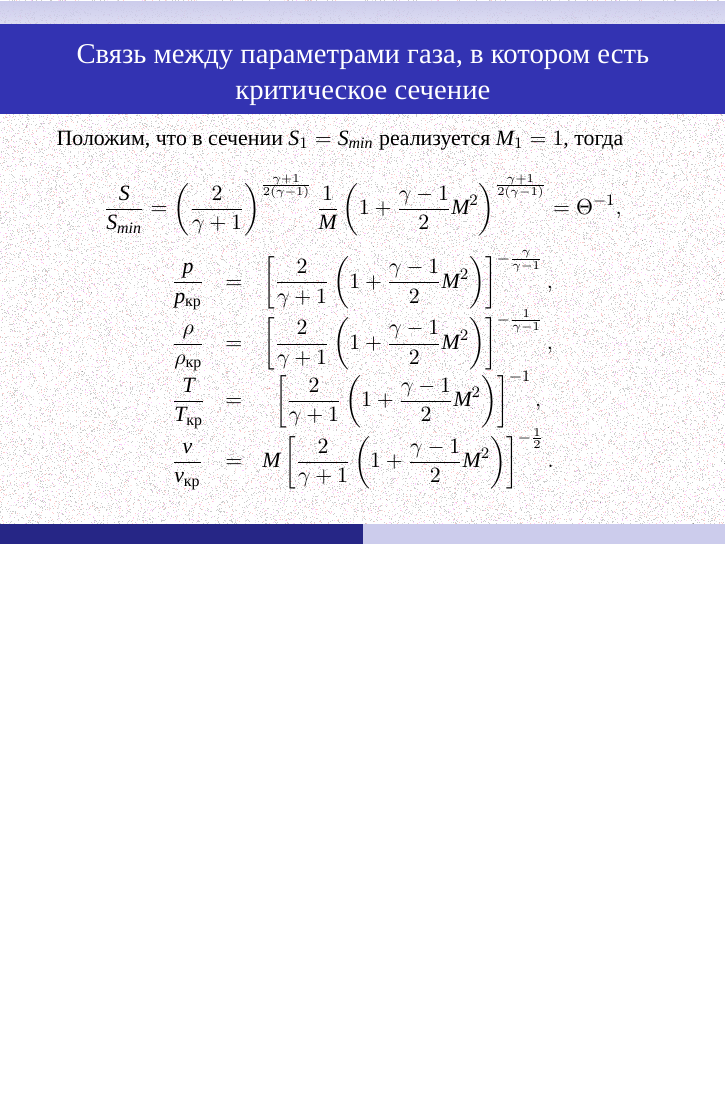
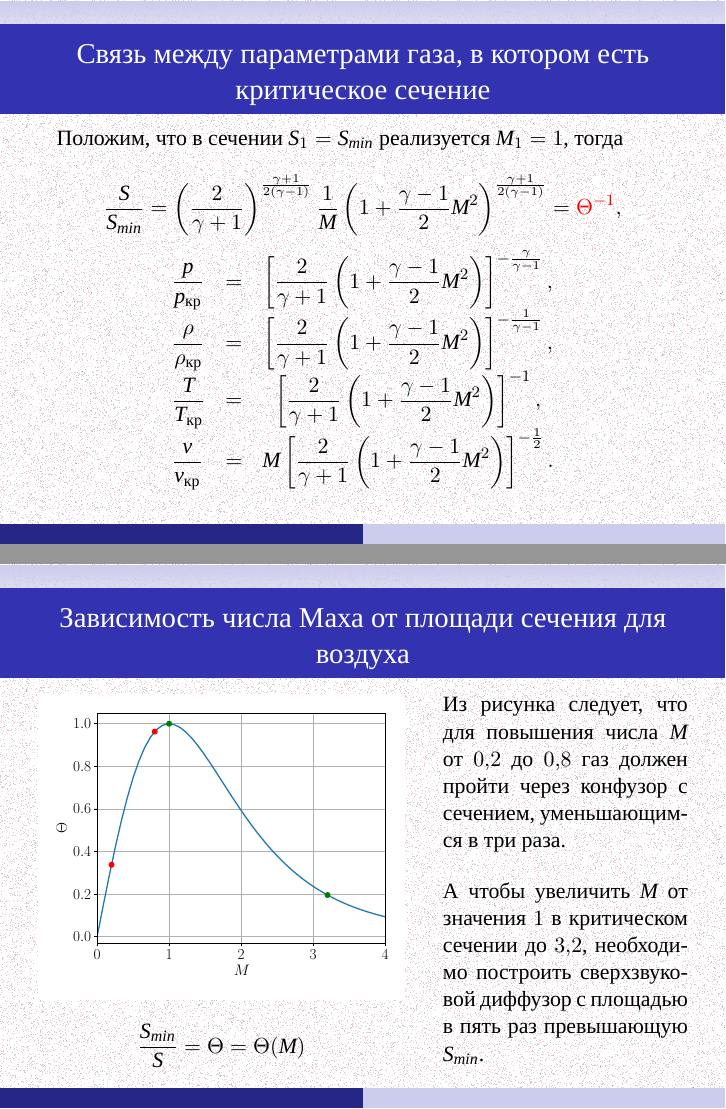
Before and after one commit to the-mozart/tagd, LaTeX slides (lecture_21/tex/lecture_21.tex): page 19 of 20 before the commit and pages 19 and 20 of 21 after it, the two joined at a grey line, the shorter picture padded with empty space. Compiled offline with XeLaTeX; a missing font is replaced by an installed copy or a similar font.

Commit message:
Наполнение Лекции 21

```diff
--- a/lecture_21/tex/lecture_21.tex
+++ b/lecture_21/tex/lecture_21.tex
@@ -419,7 +419,7 @@
 	\frac{1}{M}
 	\left(
 		1 + \displaystyle\frac{\gamma-1}{2} M^2
-	\right)^{\frac{\gamma+1}{2(\gamma-1)}} = \Theta^{-1},
+	\right)^{\frac{\gamma+1}{2(\gamma-1)}} = \alert{\Theta^{-1}},
 	\]
 	\[
 	\begin{array}{lcc}
@@ -457,6 +457,29 @@
 
 	}
 
+}
+
+\frame{
+	\frametitle{Зависимость числа Маха от площади сечения для воздуха}
+
+	\begin{columns}
+		\begin{column}{0.6\textwidth}
+			\centering
+			\includegraphics[width=\linewidth]{../img/M_theta.pdf}
+			\[
+			\frac{S_{min}}{S} = \Theta = \Theta(M)
+			\]
+		\end{column}
+		\begin{column}{0.4\textwidth}
+			\parbox{\textwidth}{
+
+			Из рисунка следует, что для повышения числа $M$ от $0,2$ до $0,8$ газ должен пройти через конфузор с сечением, уменьшающимся в три раза.
+
+			\bigskip
+			А чтобы увеличить $M$ от значения $1$ в критическом сечении до $3,2$, необходимо построить сверхзвуковой диффузор с площадью в пять раз превышающую $S_{min}$.
+			}
+		\end{column}
+	\end{columns}
 }
 
 
```
Also changed, not shown: lecture_21/tex/lecture_21.pdf.
